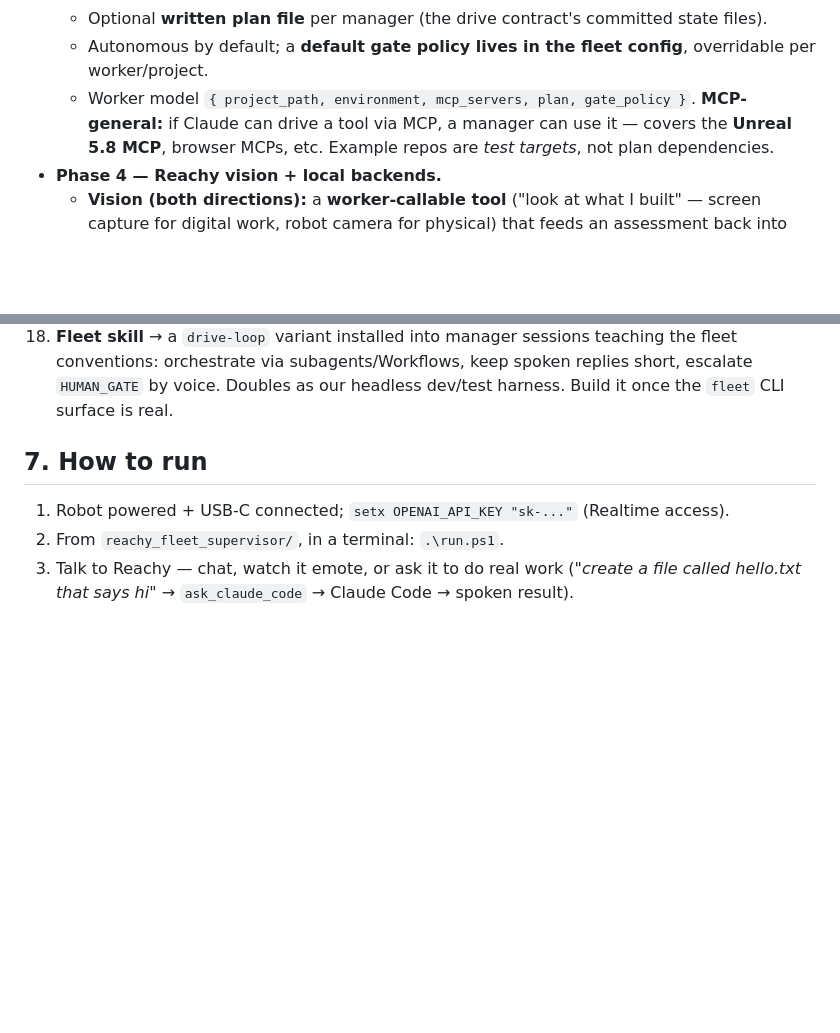
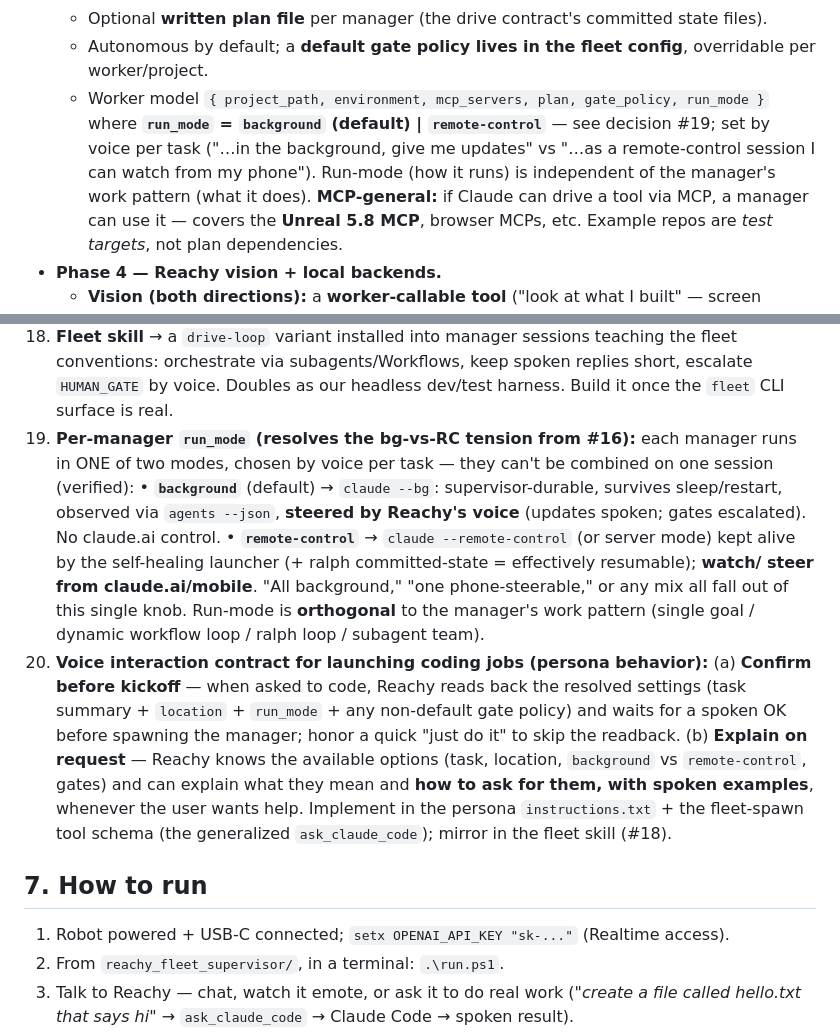
Before and after one commit to Ancient23/Reacher, a Markdown page: plan.md, 2 parts joined by grey strips. Drawn GitHub-style; blank space fills up the shorter version.

Commit message:
docs: per-manager run_mode knob + voice confirm/explain contract for coding jobs
- run_mode (decision #19): per-manager `background` (default) | `remote-control`, set by
  voice per task; orthogonal to the manager's work pattern. Added to the worker model.
- voice interaction contract (decision #20): Reachy confirms task+location+mode (+non-default
  gates) by voice before kicking off a coding job (honor "just do it"), and can explain the
  available options and how to ask for them with spoken examples on request. To be implemented
  in the persona instructions + fleet-spawn tool schema + fleet skill.

Co-Authored-By: Claude Opus 4.8 (1M context) <noreply@anthropic.com>

```diff
--- a/plan.md
+++ b/plan.md
@@ -131,7 +131,11 @@ is just a subscriber to FleetState. Nothing polls the workers directly.
   - Optional **written plan file** per manager (the drive contract's committed state files).
   - Autonomous by default; a **default gate policy lives in the fleet config**, overridable per
     worker/project.
-  - Worker model `{ project_path, environment, mcp_servers, plan, gate_policy }`. **MCP-general:** if
+  - Worker model `{ project_path, environment, mcp_servers, plan, gate_policy, run_mode }` where
+    **`run_mode` = `background` (default) | `remote-control`** — see decision #19; set by voice per
+    task ("…in the background, give me updates" vs "…as a remote-control session I can watch from my
+    phone"). Run-mode (how it runs) is independent of the manager's work pattern (what it does).
+    **MCP-general:** if
     Claude can drive a tool via MCP, a manager can use it — covers the **Unreal 5.8 MCP**, browser
     MCPs, etc. Example repos are *test targets*, not plan dependencies.
 - **Phase 4 — Reachy vision + local backends.**
@@ -217,6 +221,23 @@ is just a subscriber to FleetState. Nothing polls the workers directly.
     conventions: orchestrate via subagents/Workflows, keep spoken replies short, escalate
     `HUMAN_GATE` by voice. Doubles as our headless dev/test harness. Build it once the `fleet` CLI
     surface is real.
+19. **Per-manager `run_mode` (resolves the bg-vs-RC tension from #16):** each manager runs in ONE of
+    two modes, chosen by voice per task — they can't be combined on one session (verified):
+    • **`background`** (default) → `claude --bg`: supervisor-durable, survives sleep/restart, observed
+      via `agents --json`, **steered by Reachy's voice** (updates spoken; gates escalated). No
+      claude.ai control. • **`remote-control`** → `claude --remote-control` (or server mode) kept
+      alive by the self-healing launcher (+ ralph committed-state = effectively resumable); **watch/
+      steer from claude.ai/mobile**. "All background," "one phone-steerable," or any mix all fall out
+      of this single knob. Run-mode is **orthogonal** to the manager's work pattern (single goal /
+      dynamic workflow loop / ralph loop / subagent team).
+20. **Voice interaction contract for launching coding jobs (persona behavior):**
+    (a) **Confirm before kickoff** — when asked to code, Reachy reads back the resolved settings
+    (task summary + `location` + `run_mode` + any non-default gate policy) and waits for a spoken OK
+    before spawning the manager; honor a quick "just do it" to skip the readback.
+    (b) **Explain on request** — Reachy knows the available options (task, location, `background` vs
+    `remote-control`, gates) and can explain what they mean and **how to ask for them, with spoken
+    examples**, whenever the user wants help. Implement in the persona `instructions.txt` + the
+    fleet-spawn tool schema (the generalized `ask_claude_code`); mirror in the fleet skill (#18).
 
 ## 7. How to run
 
```
